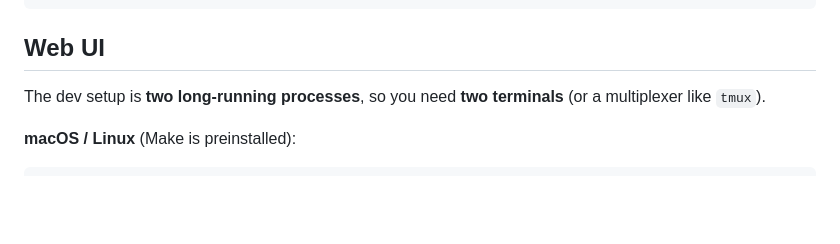
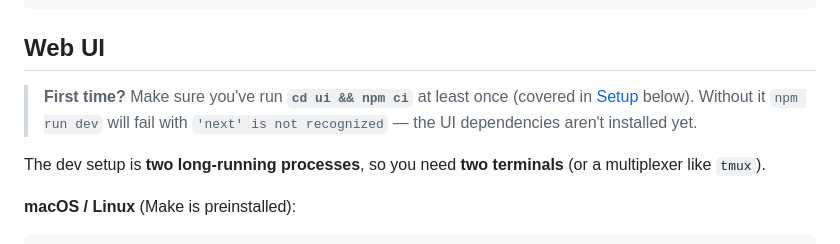
Before and after one commit to Derek2352/Market-Analysis, a Markdown page: README.md, the part around the change. Drawn GitHub-style; blank space fills up the shorter version.

Commit message:
docs: warn about missing npm ci before npm run dev
Calls out the 'next is not recognized' failure mode at the top of the
Web UI section so first-time runners don't hit it.

https://claude.ai/code/session_0118j7XQR5uauL2GMuVZjnjj

````diff
--- a/README.md
+++ b/README.md
@@ -82,6 +82,8 @@ mkt render run      # render a whole run + index.html bundle (optional --zip)
 ```
 
 ## Web UI
+
+> **First time?** Make sure you've run **`cd ui && npm ci`** at least once (covered in [Setup](#setup) below). Without it `npm run dev` will fail with `'next' is not recognized` — the UI dependencies aren't installed yet.
 
 The dev setup is **two long-running processes**, so you need **two terminals** (or a multiplexer like `tmux`).
 
````
